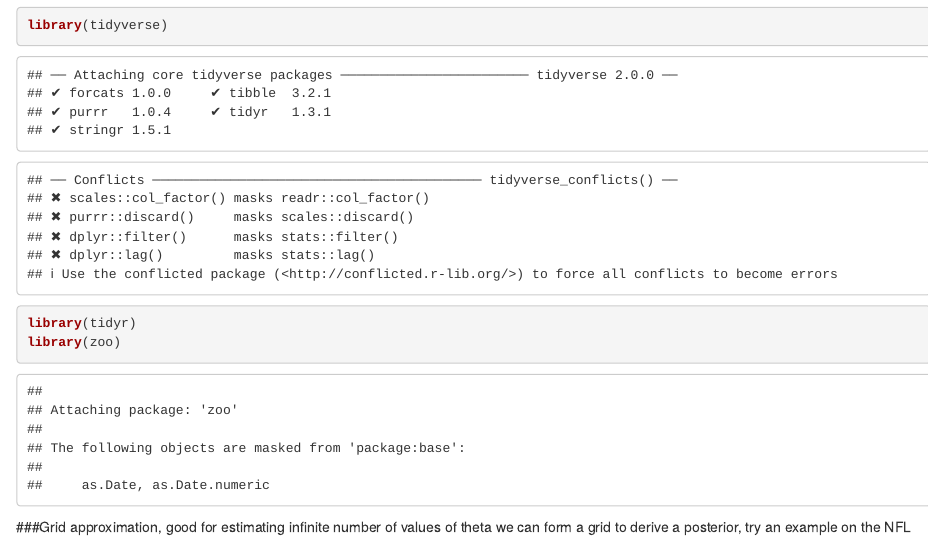
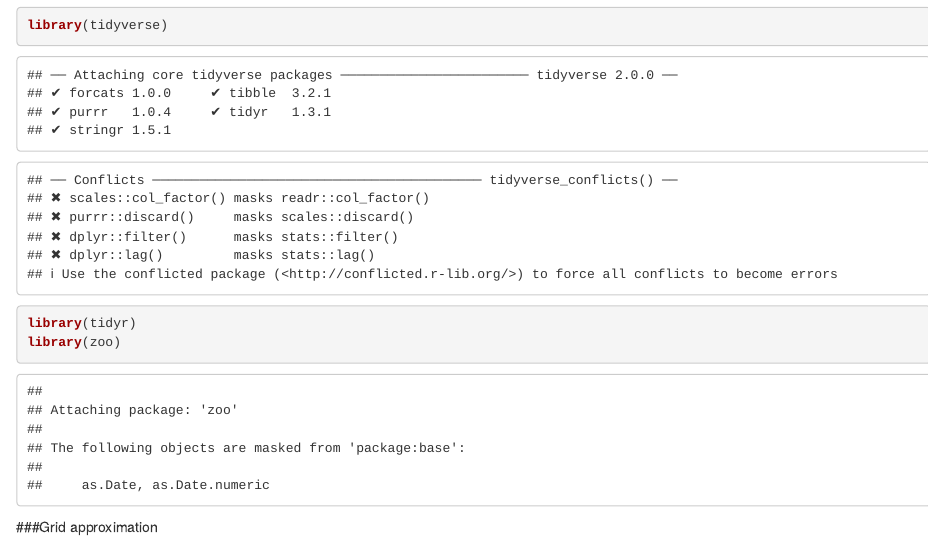
Before and after one commit to jchernak96/Bayesian_Methods, an R Markdown document (Grid_Approximation.rmd): the page in a window 1100 px wide, from 780 px down. Rendered offline with R 4.5, knitr and Pandoc, with nearby package versions; some code elsewhere in the file could not run offline.

Commit message:
Update Grid_Approximation.rmd

````diff
--- a/Grid_Approximation.rmd
+++ b/Grid_Approximation.rmd
@@ -11,7 +11,7 @@ library(tidyr)
 library(zoo)
 ```
 
-###Grid approximation, good for estimating infinite number of values of theta we can form a grid to derive a posterior, try an example on the NFL
+###Grid approximation
 ```{r}
 ###Pick season and load data
 seasons <- 2015:2020
````
Also changed, not shown: Grid_Approximation.rmd (2 more changed lines).
